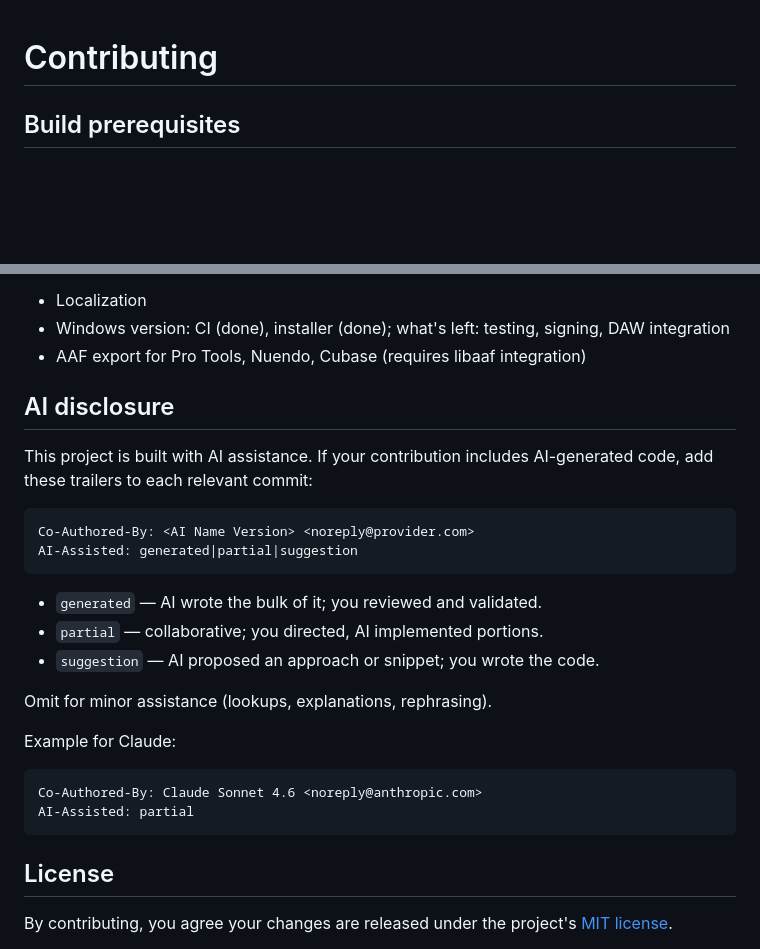
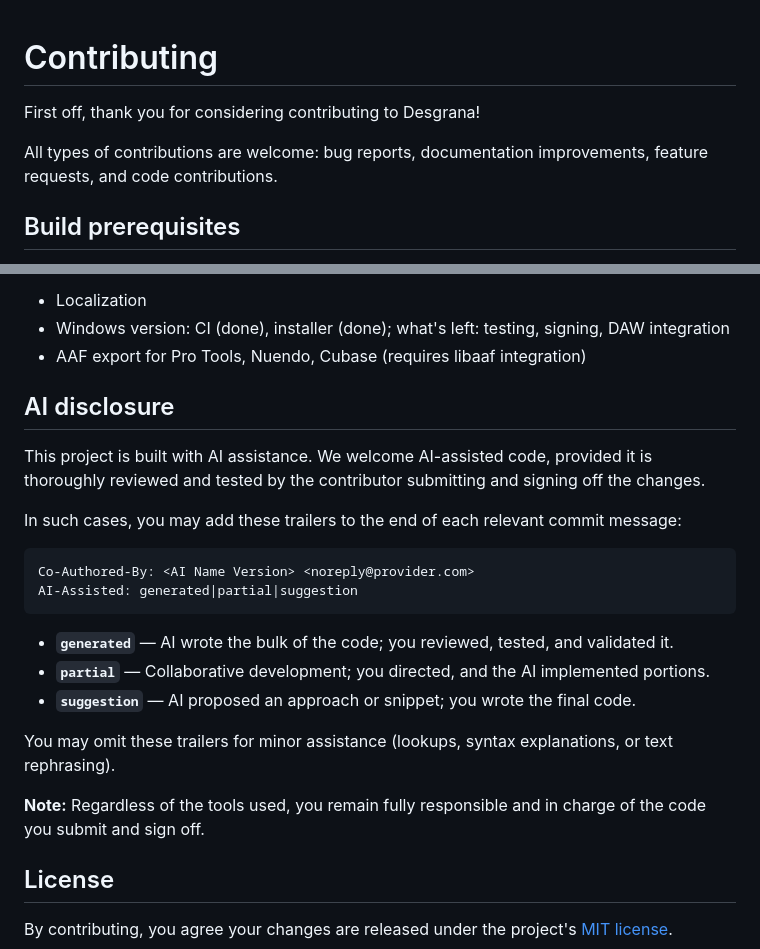
Before and after one commit to rdalverny/desgrana, a Markdown page: CONTRIBUTING.md, 2 parts joined by grey strips. Rendered like a GitHub page; blank space fills up the shorter version.

````diff
--- a/CONTRIBUTING.md
+++ b/CONTRIBUTING.md
@@ -1,4 +1,9 @@
 # Contributing
+
+First off, thank you for considering contributing to Desgrana!
+
+All types of contributions are welcome: bug reports, documentation improvements,
+feature requests, and code contributions.
 
 ## Build prerequisites
 
@@ -197,29 +202,32 @@ Under consideration (no timeline, contributions welcome):
   testing, signing, DAW integration
 - AAF export for Pro Tools, Nuendo, Cubase (requires libaaf integration)
 
-
 ## AI disclosure
 
-This project is built with AI assistance. If your contribution includes
-AI-generated code, add these trailers to each relevant commit:
+This project is built with AI assistance. We welcome AI-assisted code,
+provided it is thoroughly reviewed and tested by the contributor
+submitting and signing off the changes.
 
-```
+In such cases, you may add these trailers to the end of each relevant commit message:
+
+```text
 Co-Authored-By: <AI Name Version> <noreply@provider.com>
 AI-Assisted: generated|partial|suggestion
 ```
 
-- `generated` — AI wrote the bulk of it; you reviewed and validated.
-- `partial` — collaborative; you directed, AI implemented portions.
-- `suggestion` — AI proposed an approach or snippet; you wrote the code.
+* **`generated`** — AI wrote the bulk of the code; you reviewed,
+  tested, and validated it.
+* **`partial`** — Collaborative development; you directed, and the AI
+  implemented portions.
+* **`suggestion`** — AI proposed an approach or snippet; you wrote
+  the final code.
 
-Omit for minor assistance (lookups, explanations, rephrasing).
+You may omit these trailers for minor assistance (lookups, syntax
+explanations, or text rephrasing).
 
-Example for Claude:
+**Note:** Regardless of the tools used, you remain fully responsible
+and in charge of the code you submit and sign off.
 
-```
-Co-Authored-By: Claude Sonnet 4.6 <noreply@anthropic.com>
-AI-Assisted: partial
-```
 
 ## License
 
````
